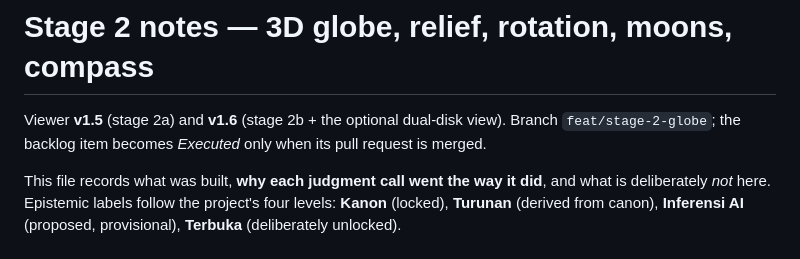
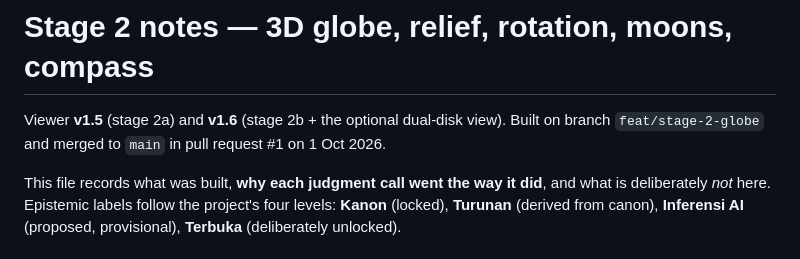
Before and after one commit to rizkidwisulistianto-web/rhykaris-map, a Markdown page: docs/STAGE2_NOTES.md, the part around the change. Rendered like a GitHub page.

```diff
--- a/docs/STAGE2_NOTES.md
+++ b/docs/STAGE2_NOTES.md
@@ -1,6 +1,6 @@
 # Stage 2 notes — 3D globe, relief, rotation, moons, compass
 
-Viewer **v1.5** (stage 2a) and **v1.6** (stage 2b + the optional dual-disk view). Branch `feat/stage-2-globe`; the backlog item becomes *Executed* only when its pull request is merged.
+Viewer **v1.5** (stage 2a) and **v1.6** (stage 2b + the optional dual-disk view). Built on branch `feat/stage-2-globe` and merged to `main` in pull request #1 on 1 Oct 2026.
 
 This file records what was built, **why each judgment call went the way it did**, and what is deliberately *not* here. Epistemic labels follow the project's four levels: **Kanon** (locked), **Turunan** (derived from canon), **Inferensi AI** (proposed, provisional), **Terbuka** (deliberately unlocked).
 
```
Also changed, not shown: README.md (+2 -2 lines).
